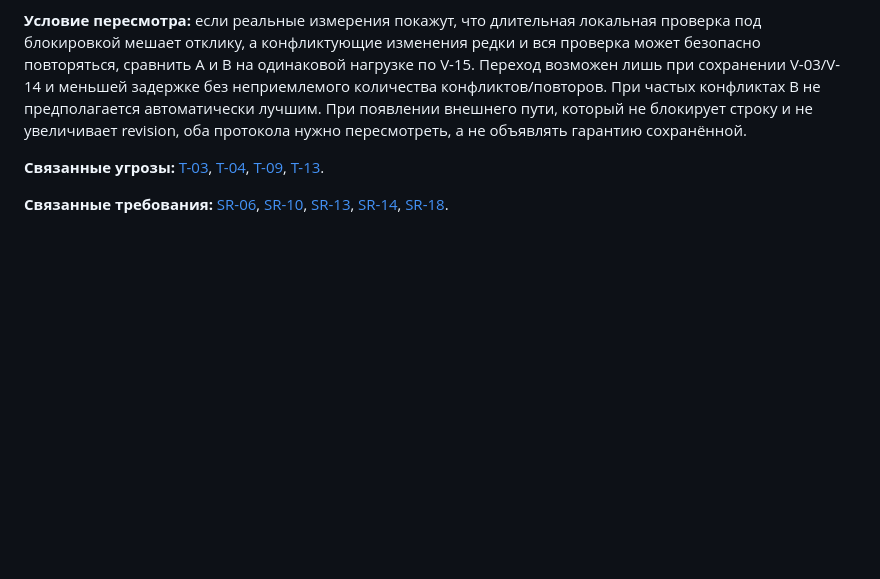
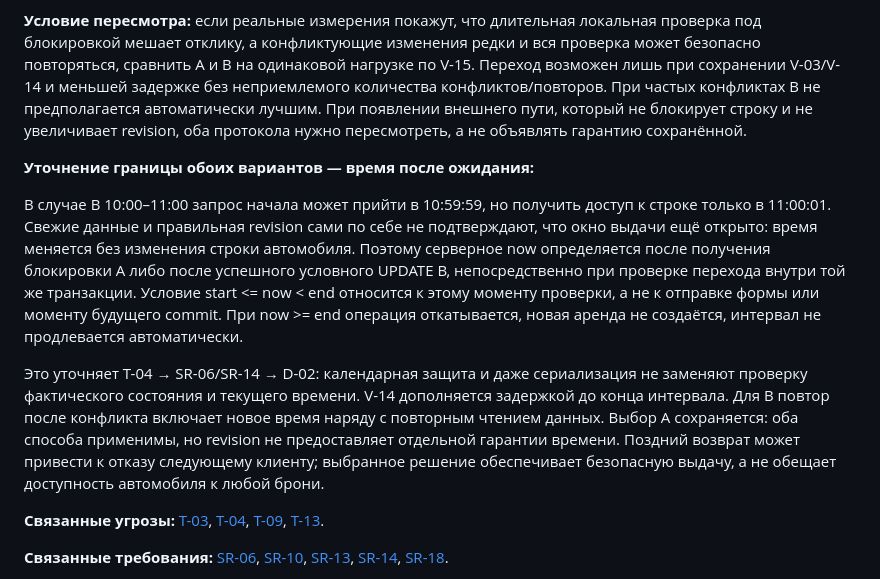
Before and after one commit to RealSigma1/Team-0607, a Markdown page: decisions/D-02.md, the part around the change. Rendered like a GitHub page; blank space fills up the shorter version.

Commit message:
M1: clarify time validation after concurrency waits

```diff
--- a/decisions/D-02.md
+++ b/decisions/D-02.md
@@ -103,6 +103,27 @@ B не предполагается автоматически лучшим. П
 который не блокирует строку и не увеличивает revision, оба протокола нужно
 пересмотреть, а не объявлять гарантию сохранённой.
 
+<a id="time-after-wait"></a>
+**Уточнение границы обоих вариантов — время после ожидания:**
+
+В случае B 10:00–11:00 запрос начала может прийти в 10:59:59, но получить
+доступ к строке только в 11:00:01. Свежие данные и правильная revision
+сами по себе не подтверждают, что окно выдачи ещё открыто: время меняется
+без изменения строки автомобиля. Поэтому серверное now определяется
+после получения блокировки A либо после успешного условного UPDATE B,
+непосредственно при проверке перехода внутри той же транзакции.
+Условие start <= now < end относится к этому моменту проверки, а не к
+отправке формы или моменту будущего commit. При now >= end операция
+откатывается, новая аренда не создаётся, интервал не продлевается автоматически.
+
+Это уточняет T-04 → SR-06/SR-14 → D-02: календарная защита и даже сериализация
+не заменяют проверку фактического состояния и текущего времени. V-14
+дополняется задержкой до конца интервала. Для B повтор после конфликта
+включает новое время наряду с повторным чтением данных. Выбор A сохраняется:
+оба способа применимы, но revision не предоставляет отдельной гарантии времени.
+Поздний возврат может привести к отказу следующему клиенту; выбранное решение
+обеспечивает безопасную выдачу, а не обещает доступность автомобиля к любой брони.
+
 **Связанные угрозы:** [T-03](../THREAT_MODEL.md#t-03),
 [T-04](../THREAT_MODEL.md#t-04), [T-09](../THREAT_MODEL.md#t-09),
 [T-13](../THREAT_MODEL.md#t-13).
```
Also changed, not shown: CONTRIBUTIONS.md (+2 -0 lines), SECURITY_REQUIREMENTS.md (+1 -1 lines).
